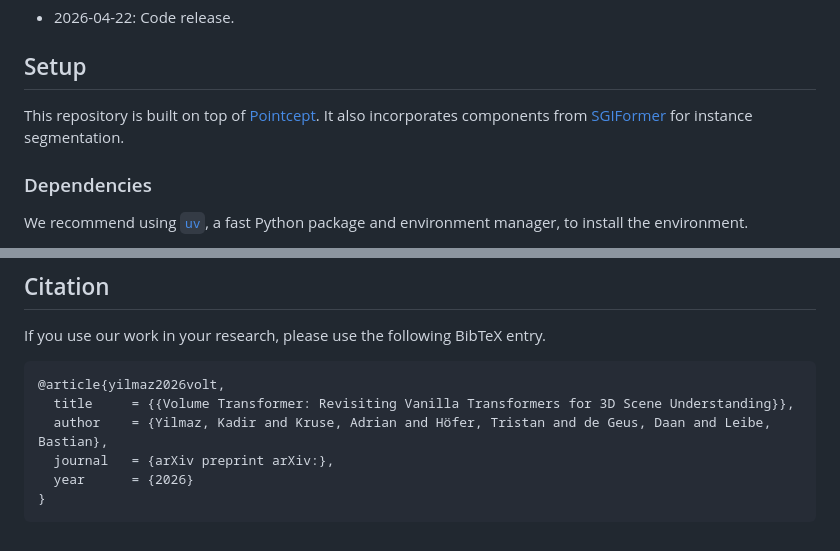
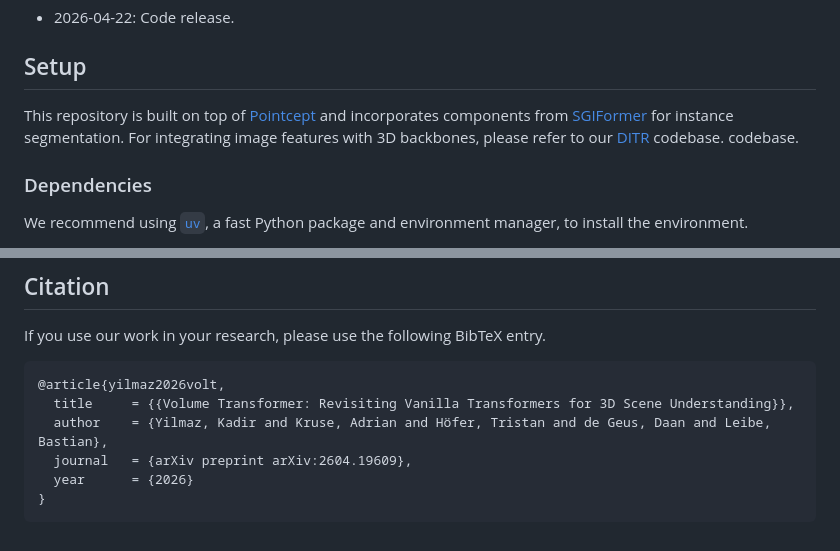
Before and after one commit to YilmazKadir/Volt, a Markdown page: README.md, 2 parts joined by grey strips. Rendered like a GitHub page.

````diff
--- a/README.md
+++ b/README.md
@@ -26,8 +26,8 @@
 
 ## Setup
 
-This repository is built on top of [Pointcept](https://github.com/Pointcept/Pointcept/blob/04a0232b70f5c7091ffdc6bfe7a476e3eb7daff2). It also incorporates components from [SGIFormer](https://github.com/RayYoh/SGIFormer/blob/4c05d57bbbd676b6a2398b03deac916e603a9dd7) for instance segmentation.
-
+This repository is built on top of [Pointcept](https://github.com/Pointcept/Pointcept/blob/04a0232b70f5c7091ffdc6bfe7a476e3eb7daff2) and incorporates components from [SGIFormer](https://github.com/RayYoh/SGIFormer/blob/4c05d57bbbd676b6a2398b03deac916e603a9dd7) for instance segmentation. For integrating image features with 3D backbones, please refer to our [DITR](https://github.com/VisualComputingInstitute/ditr) codebase.
+ codebase.
 ### Dependencies
 We recommend using [`uv`](https://docs.astral.sh/uv/#highlights), a fast Python package and environment manager, to install the environment.
 
@@ -105,7 +105,7 @@ If you use our work in your research, please use the following BibTeX entry.
 @article{yilmaz2026volt,
   title     = {{Volume Transformer: Revisiting Vanilla Transformers for 3D Scene Understanding}},
   author    = {Yilmaz, Kadir and Kruse, Adrian and Höfer, Tristan and de Geus, Daan and Leibe, Bastian},
-  journal   = {arXiv preprint arXiv:},
+  journal   = {arXiv preprint arXiv:2604.19609},
   year      = {2026}
 }
 ```
````
Also changed, not shown: other parts of README.md (+1 -1 lines).
